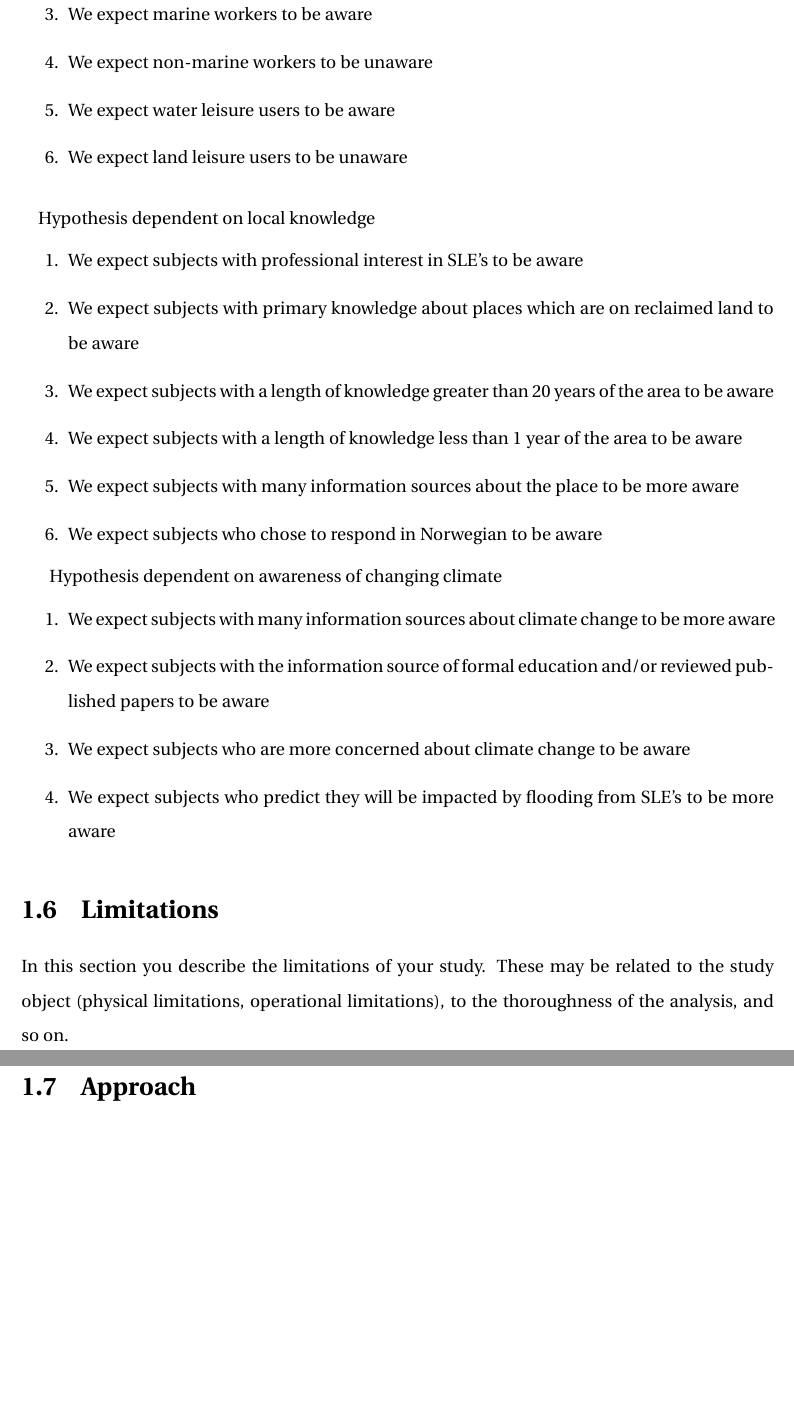
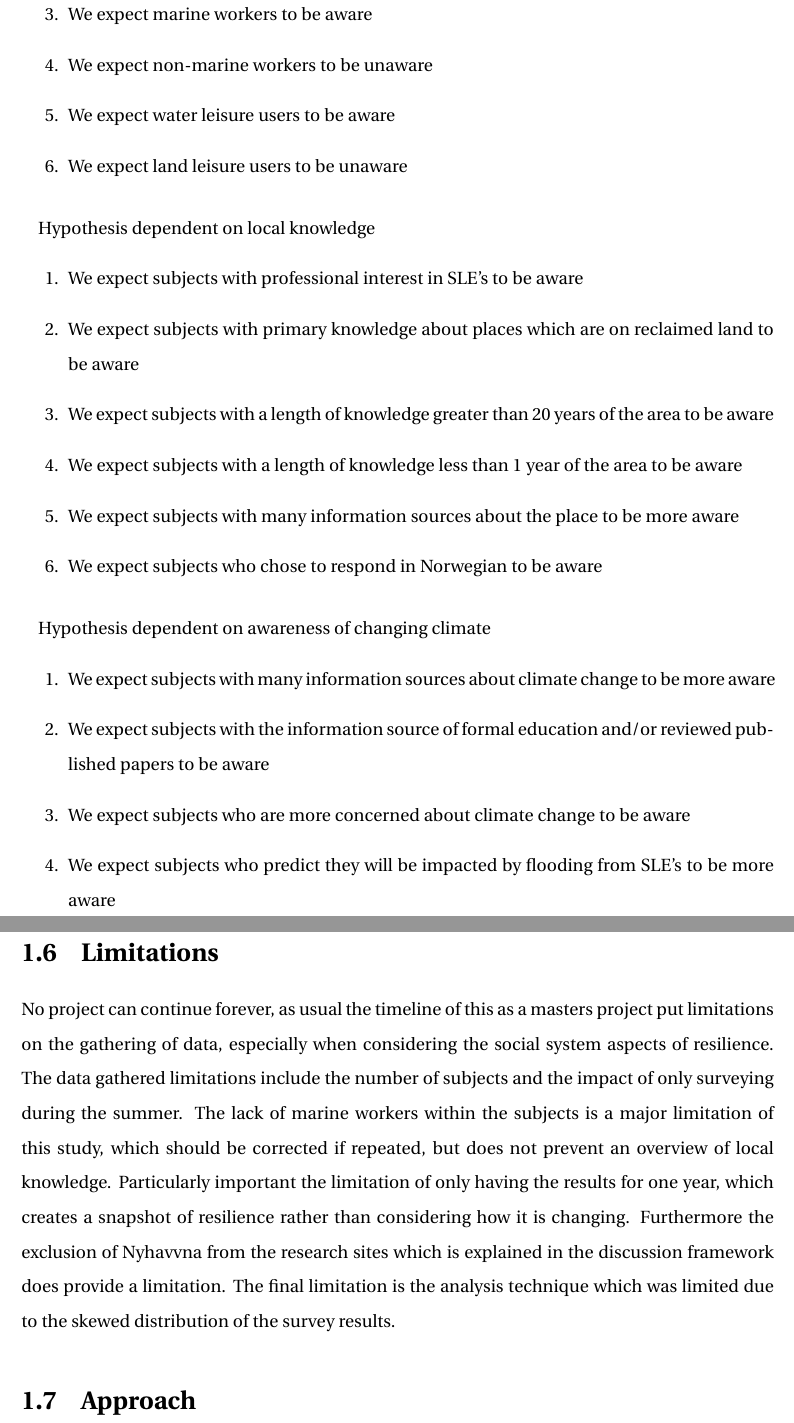
Before and after one commit to aamccormack/thesis_write, a LaTeX thesis (thesis.tex, which reads intro.tex): two parts of pages 9 and 10 of 58, joined at a grey line, cut so that both start at the same text, the shorter picture padded with empty space. Compiled offline with pdfLaTeX.

Commit message:
intro writing

```diff
--- a/intro.tex
+++ b/intro.tex
@@ -65,6 +64,7 @@ Hypothesis dependent on local knowledge
     \item We expect subjects with many information sources about the place to be more aware
     \item We expect subjects who chose to respond in Norwegian to be aware
 \end{enumerate}
+\paragraph{}
 
 Hypothesis dependent on awareness of changing climate
 \begin{enumerate}
@@ -76,7 +76,9 @@ Hypothesis dependent on awareness of changing climate
 %%=========================================
 
 \section{Limitations}
-In this section you describe the limitations of your study. These may be related to the study object (physical limitations, operational limitations), to the thoroughness of the analysis, and so on.
+No project can continue forever, as usual the timeline of this as a masters project put limitations on the gathering of data, especially when considering the social system aspects of resilience. The data gathered limitations include the number of subjects and the impact of only surveying during the summer. The lack of marine workers within the subjects is a major limitation of this study, which should be corrected if repeated, but does not prevent an overview of local knowledge. Particularly important the limitation of only having the results for one year, which creates a snapshot of resilience rather than considering how it is changing. Furthermore the exclusion of Nyhavvna from the research sites which is explained in the discussion framework does provide a limitation.  The final limitation is the analysis technique which was limited due to the skewed distribution of the survey results.
+
+
 
 %seaonsally limited
 %subjects limited - no marine workers
```
Also changed, not shown: intro.tex (1 more changed lines).
